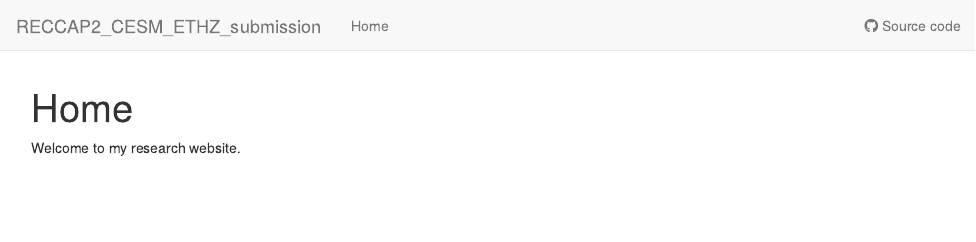
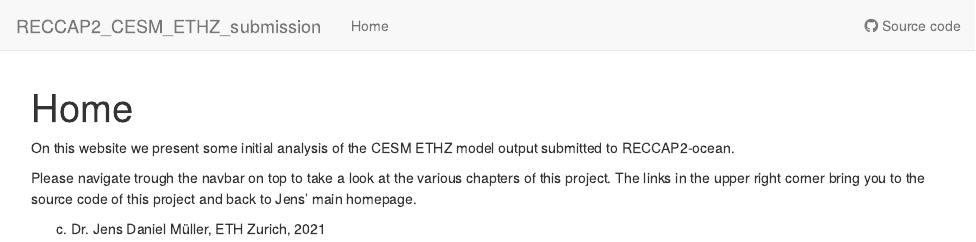
Before and after one commit to jens-daniel-mueller/RECCAP2_CESM_ETHZ_submission, an R Markdown document (analysis/index.Rmd): the page in a window 1100 px wide, from its top. Rendered offline with R 4.5, knitr and Pandoc, with nearby package versions; drawn as R Markdown's standard HTML page in place of the format the file asks for.

Commit message:
Publish with source code link

```diff
--- a/analysis/index.Rmd
+++ b/analysis/index.Rmd
@@ -8,4 +8,9 @@ editor_options:
   chunk_output_type: console
 ---
 
-Welcome to my research website.
+On this website we present some initial analysis of the CESM ETHZ model output submitted to RECCAP2-ocean.
+
+Please navigate trough the navbar on top to take a look at the various chapters of this project.
+The links in the upper right corner bring you to the source code of this project and back to Jens' main homepage.
+
+(c) Dr. Jens Daniel Müller, ETH Zurich, 2021
```
